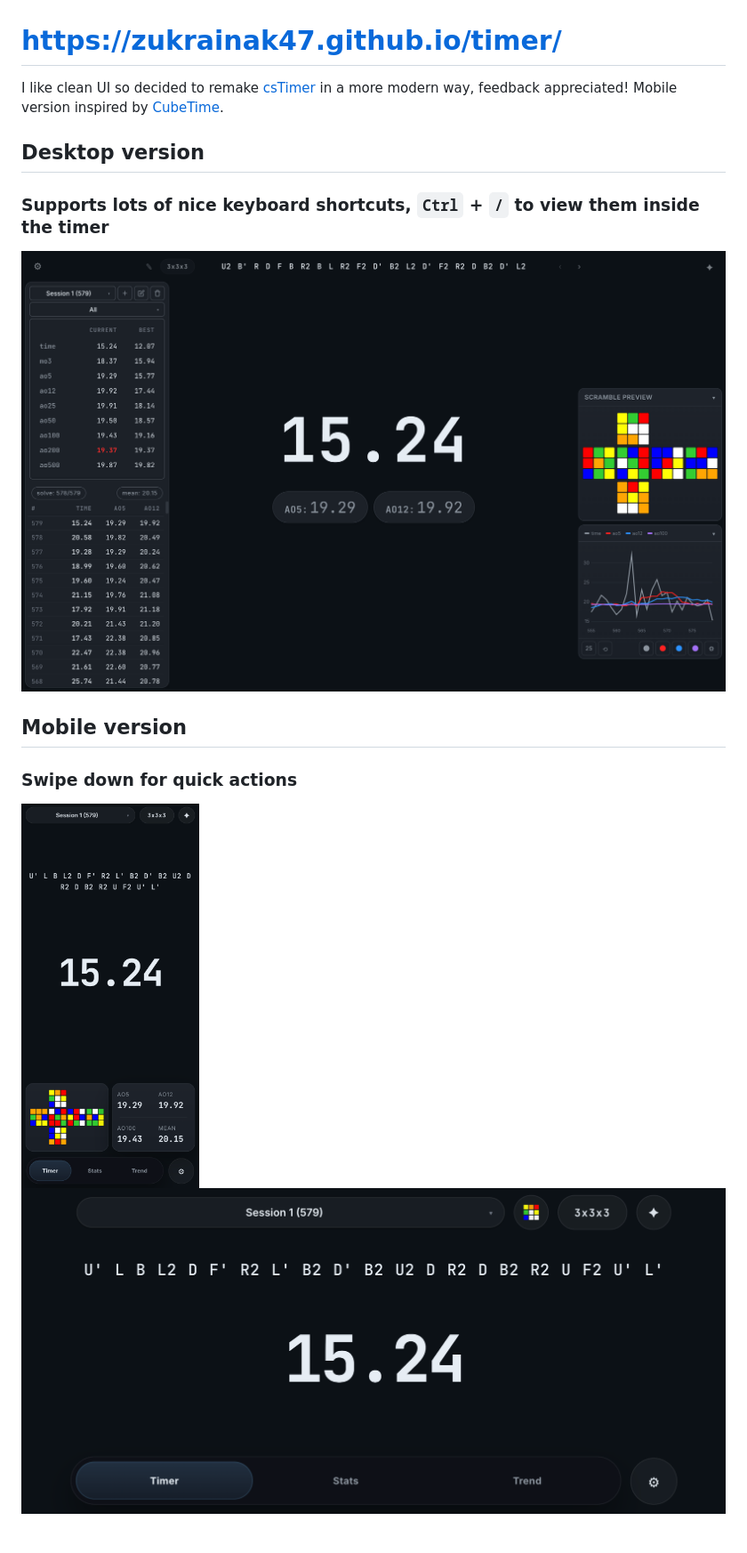
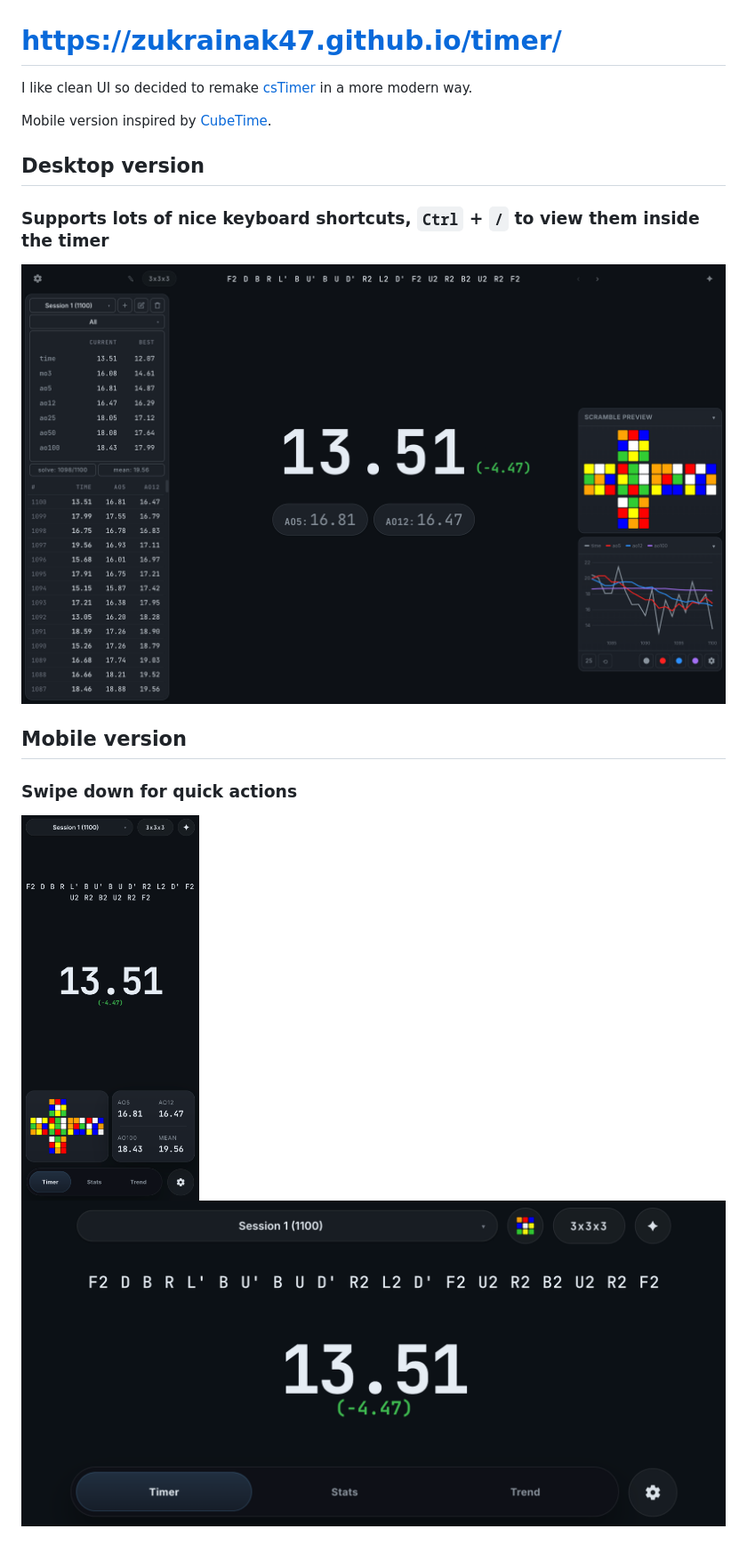
Before and after one commit to zUkrainak47/zUkrainak47.github.io, a Markdown page: README.md, the part around the change. Shown: that part at 89% size. Rendered like a GitHub page; pictures changed too: resources/desktop-timer.png, resources/mobile-landscape-timer.png, resources/mobile-portrait-timer.png.

Commit message:
updated UI screenshots

```diff
--- a/README.md
+++ b/README.md
@@ -5,7 +5,9 @@
 ### Everything is backed up in your browser locally as well, so you won't have to input all of your data every time.
 I hope this is helpful to some. Good luck on your pulls! :) -->
 
-I like clean UI so decided to remake [csTimer](https://cstimer.net/) in a more modern way, feedback appreciated! Mobile version inspired by [CubeTime](https://cubetime.app/).
+I like clean UI so decided to remake [csTimer](https://cstimer.net/) in a more modern way.
+
+Mobile version inspired by [CubeTime](https://cubetime.app/).
 
 
 ## Desktop version
```
